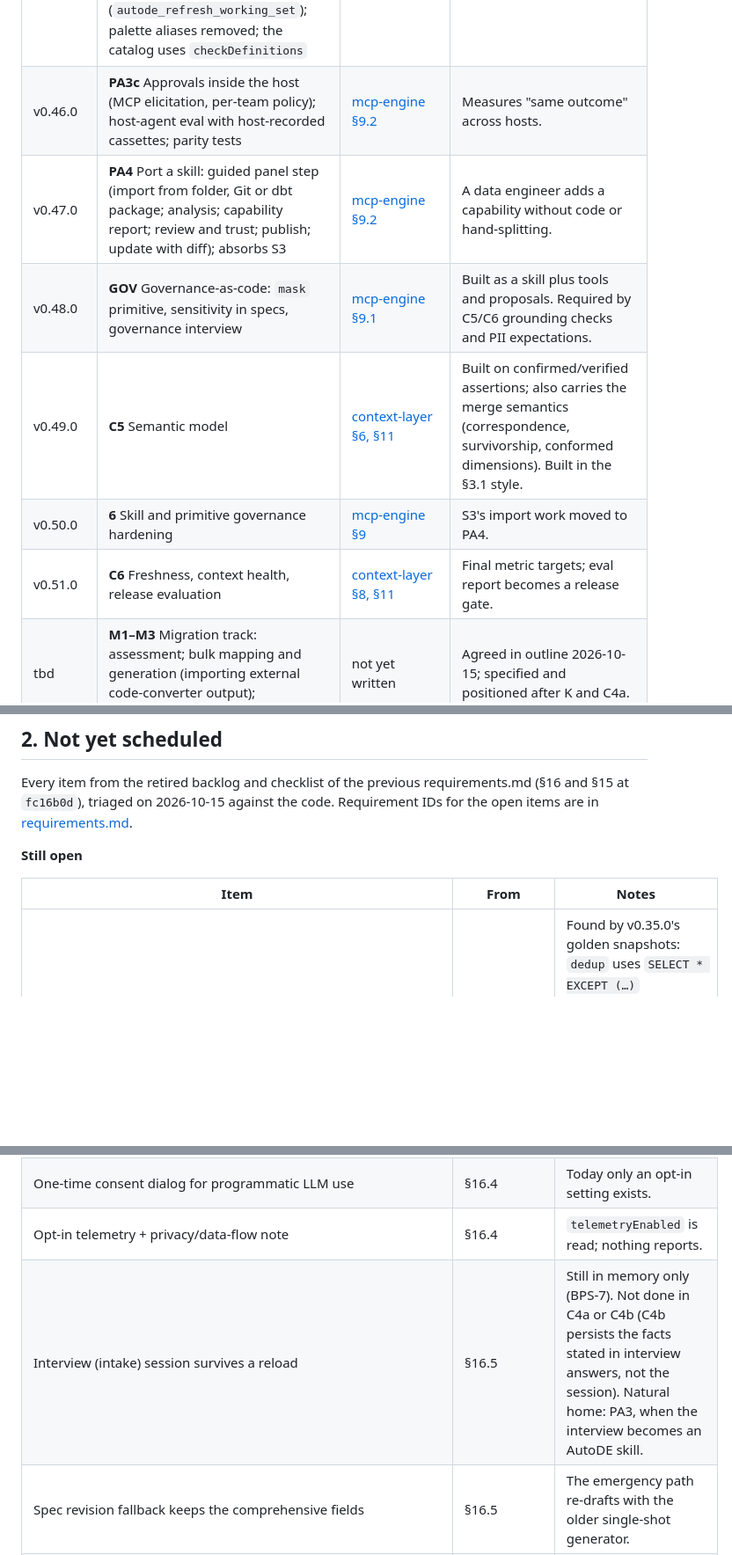
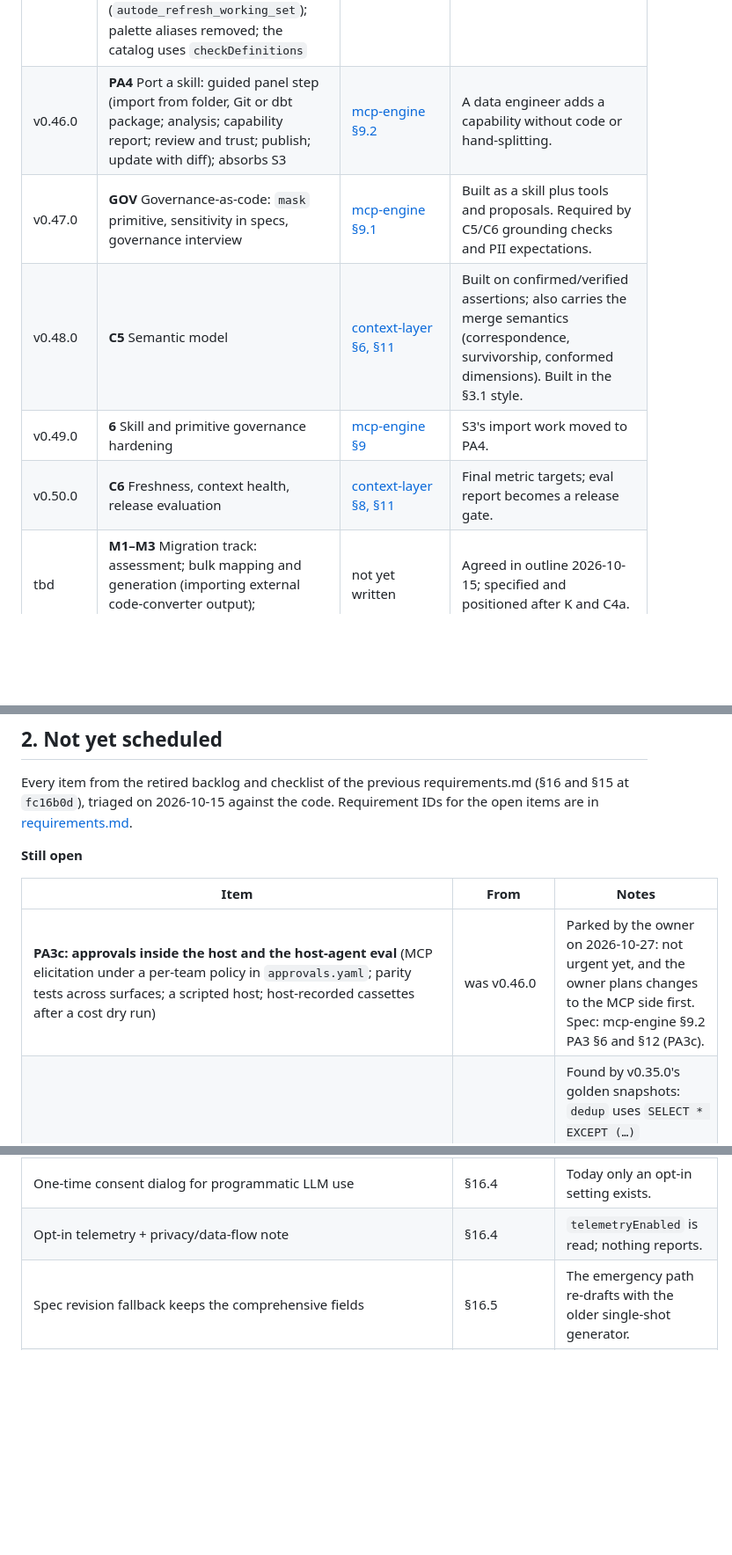
Before and after one commit to arungribta/AutoDE, a Markdown page: docs/roadmap.md, 3 parts joined by grey strips. Shown at 88% size. GitHub-like rendering; blank space fills up the shorter version.

Commit message:
docs(roadmap): park PA3c in the backlog; PA4 is next (v0.46.0)
Owner, 2026-10-27: PA3c is not urgent and MCP changes are planned
first. GOV, C5, 6 and C6 move up one version. The stale backlog row
for BPS-7 (shipped in v0.45.12) is removed.

Co-Authored-By: Claude Opus 5.5 <noreply@anthropic.com>

```diff
--- a/docs/roadmap.md
+++ b/docs/roadmap.md
@@ -51,12 +51,11 @@ Each row is one minor version, implemented in this order. ✅ = shipped (see [CH
 | v0.45.12 | ✅ **PA3b step 5** Business analyst (interview state on disk, BPS-7; the interview packs become `autode-de-*` skills; chat attachments move into the pack) and the planner's briefs | [mcp-engine §9.2](mcp-engine-requirements.md) | |
 | v0.45.13 | ✅ **PA3b step 6** Context curator (chat fact extraction, document reading, vocabulary proposals) | [mcp-engine §9.2](mcp-engine-requirements.md) | |
 | v0.45.14 | ✅ **Code audit follow-ups**: one path for the build stage's Pipeline Spec (Run agent); source assessment through named connections and the estate; refresh on use before a stage (`autode_refresh_working_set`); palette aliases removed; the catalog uses `checkDefinitions` | [code-audit-2026-10.md](code-audit-2026-10.md) | Owner, 2026-10-26: all recommendations accepted. |
-| v0.46.0 | **PA3c** Approvals inside the host (MCP elicitation, per-team policy); host-agent eval with host-recorded cassettes; parity tests | [mcp-engine §9.2](mcp-engine-requirements.md) | Measures "same outcome" across hosts. |
-| v0.47.0 | **PA4** Port a skill: guided panel step (import from folder, Git or dbt package; analysis; capability report; review and trust; publish; update with diff); absorbs S3 | [mcp-engine §9.2](mcp-engine-requirements.md) | A data engineer adds a capability without code or hand-splitting. |
-| v0.48.0 | **GOV** Governance-as-code: `mask` primitive, sensitivity in specs, governance interview | [mcp-engine §9.1](mcp-engine-requirements.md) | Built as a skill plus tools and proposals. Required by C5/C6 grounding checks and PII expectations. |
-| v0.49.0 | **C5** Semantic model | [context-layer §6, §11](context-layer-requirements.md) | Built on confirmed/verified assertions; also carries the merge semantics (correspondence, survivorship, conformed dimensions). Built in the §3.1 style. |
-| v0.50.0 | **6** Skill and primitive governance hardening | [mcp-engine §9](mcp-engine-requirements.md) | S3's import work moved to PA4. |
-| v0.51.0 | **C6** Freshness, context health, release evaluation | [context-layer §8, §11](context-layer-requirements.md) | Final metric targets; eval report becomes a release gate. |
+| v0.46.0 | **PA4** Port a skill: guided panel step (import from folder, Git or dbt package; analysis; capability report; review and trust; publish; update with diff); absorbs S3 | [mcp-engine §9.2](mcp-engine-requirements.md) | A data engineer adds a capability without code or hand-splitting. |
+| v0.47.0 | **GOV** Governance-as-code: `mask` primitive, sensitivity in specs, governance interview | [mcp-engine §9.1](mcp-engine-requirements.md) | Built as a skill plus tools and proposals. Required by C5/C6 grounding checks and PII expectations. |
+| v0.48.0 | **C5** Semantic model | [context-layer §6, §11](context-layer-requirements.md) | Built on confirmed/verified assertions; also carries the merge semantics (correspondence, survivorship, conformed dimensions). Built in the §3.1 style. |
+| v0.49.0 | **6** Skill and primitive governance hardening | [mcp-engine §9](mcp-engine-requirements.md) | S3's import work moved to PA4. |
+| v0.50.0 | **C6** Freshness, context health, release evaluation | [context-layer §8, §11](context-layer-requirements.md) | Final metric targets; eval report becomes a release gate. |
 | tbd | **M1–M3** Migration track: assessment; bulk mapping and generation (importing external code-converter output); reconciliation and cutover | not yet written | Agreed in outline 2026-10-15; specified and positioned after K and C4a. |
 | tbd | **RET** Embeddings as an optional, opt-in ranking signal | not yet written | Not scheduled (K2 measured 17/21 and 8/8; the misses are free paraphrases — decision log 2026-10-15). Reconsidered if real engagements show paraphrase misses that C4a's vocabulary capture does not fix. |
 
@@ -74,10 +73,10 @@ Every item from the retired backlog and checklist of the previous requirements.m
 
 | Item | From | Notes |
 |---|---|---|
+| **PA3c: approvals inside the host and the host-agent eval** (MCP elicitation under a per-team policy in `approvals.yaml`; parity tests across surfaces; a scripted host; host-recorded cassettes after a cost dry run) | was v0.46.0 | Parked by the owner on 2026-10-27: not urgent yet, and the owner plans changes to the MCP side first. Spec: mcp-engine §9.2 PA3 §6 and §12 (PA3c). |
 | **Tier-1 primitives emit Snowflake syntax for every dialect** | — | Found by v0.35.0's golden snapshots: `dedup` uses `SELECT * EXCEPT (…)` (Snowflake, BigQuery and Databricks only) and `CREATE OR REPLACE VIEW` (not T-SQL) for every dialect. The snapshots pin today's output; phase 6 (per-dialect `platforms` and the conformance suite) is where it gets fixed and the snapshots updated. |
 | One-time consent dialog for programmatic LLM use | §16.4 | Today only an opt-in setting exists. |
 | Opt-in telemetry + privacy/data-flow note | §16.4 | `telemetryEnabled` is read; nothing reports. |
-| Interview (intake) session survives a reload | §16.5 | Still in memory only (BPS-7). Not done in C4a or C4b (C4b persists the facts stated in interview answers, not the session). Natural home: PA3, when the interview becomes an AutoDE skill. |
 | Spec revision fallback keeps the comprehensive fields | §16.5 | The emergency path re-drafts with the older single-shot generator. |
 | Search, tags and export in the chat history browser | §16.7 | The sidebar history dropdown with resume exists (v0.13.0). |
 | Context drawer surfaces layers, rules, relationships read-only | §16.6, §15 | Partly done. |
```
Also changed, not shown: other parts of docs/roadmap.md (+1 -0 lines), docs/mcp-engine-requirements.md (+1 -1 lines).
